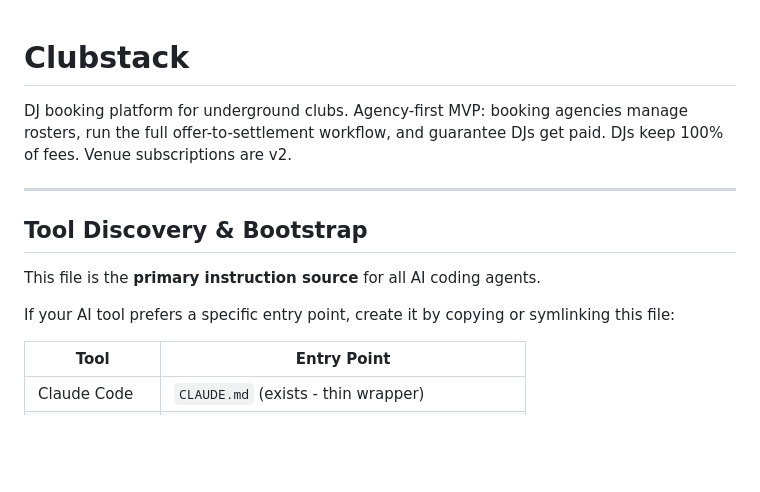
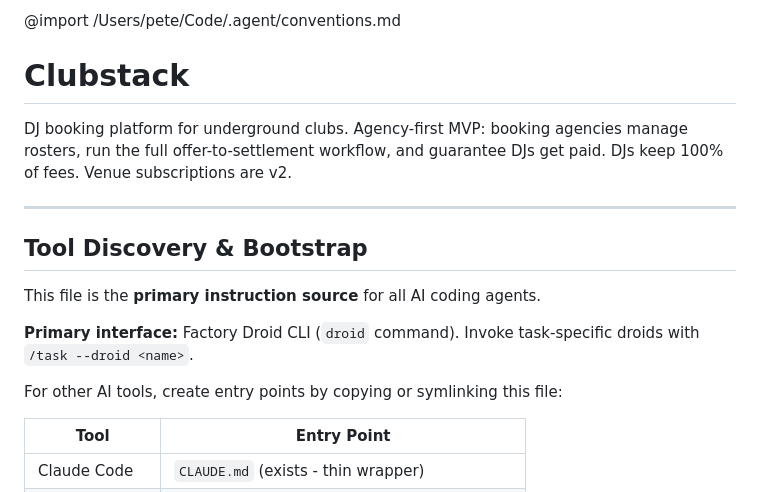
Before and after one commit to toolnyc/clubstack, a Markdown page: AGENTS.md, the part around one of its changes. Drawn GitHub-style; blank space fills up the shorter version.

```diff
--- a/AGENTS.md
+++ b/AGENTS.md
@@ -1,3 +1,5 @@
+@import /Users/pete/Code/.agent/conventions.md
+
 # Clubstack
 
 DJ booking platform for underground clubs. Agency-first MVP: booking agencies manage rosters,
@@ -10,7 +12,9 @@ Venue subscriptions are v2.
 
 This file is the **primary instruction source** for all AI coding agents.
 
-If your AI tool prefers a specific entry point, create it by copying or symlinking this file:
+**Primary interface:** Factory Droid CLI (`droid` command). Invoke task-specific droids with `/task --droid <name>`.
+
+For other AI tools, create entry points by copying or symlinking this file:
 
 | Tool           | Entry Point                                |
 | -------------- | ------------------------------------------ |
```
Also changed, not shown: other parts of AGENTS.md (+15 -36 lines).
